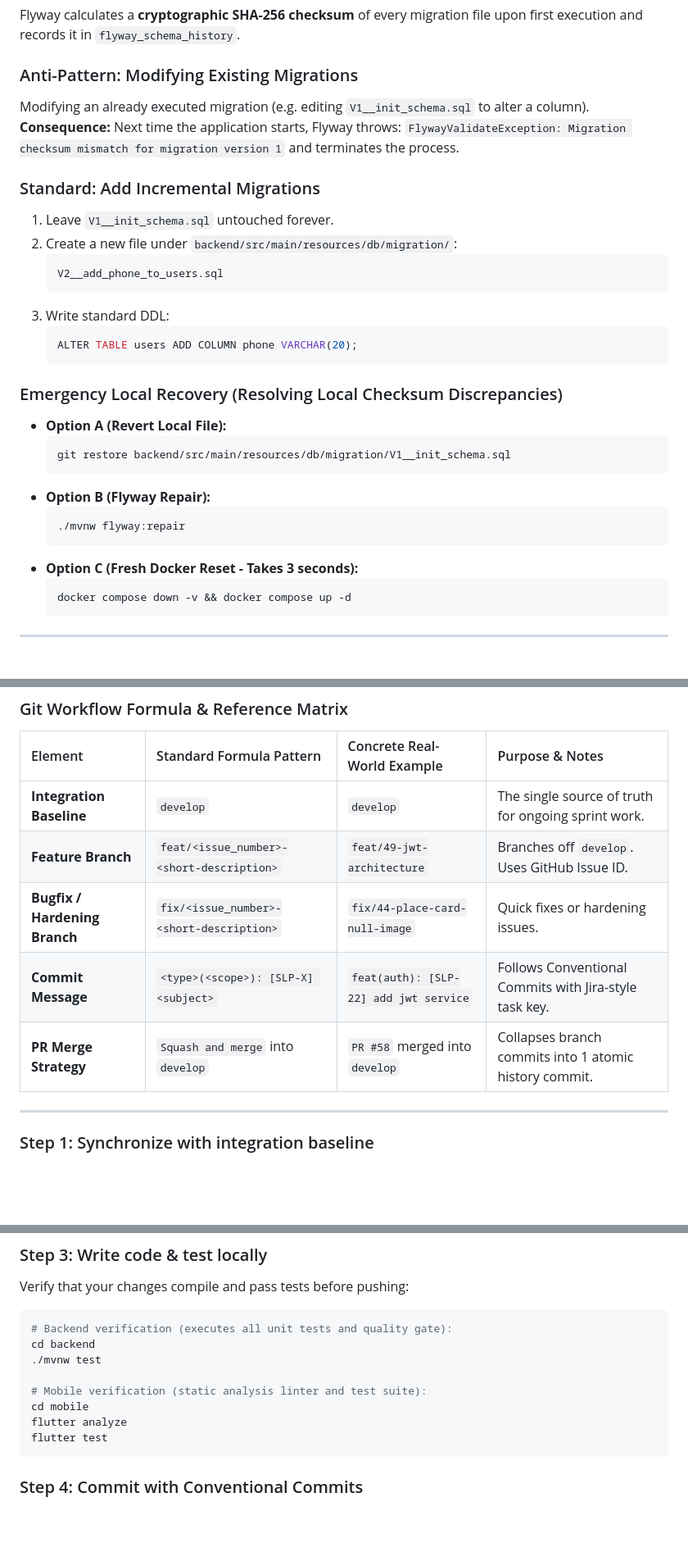
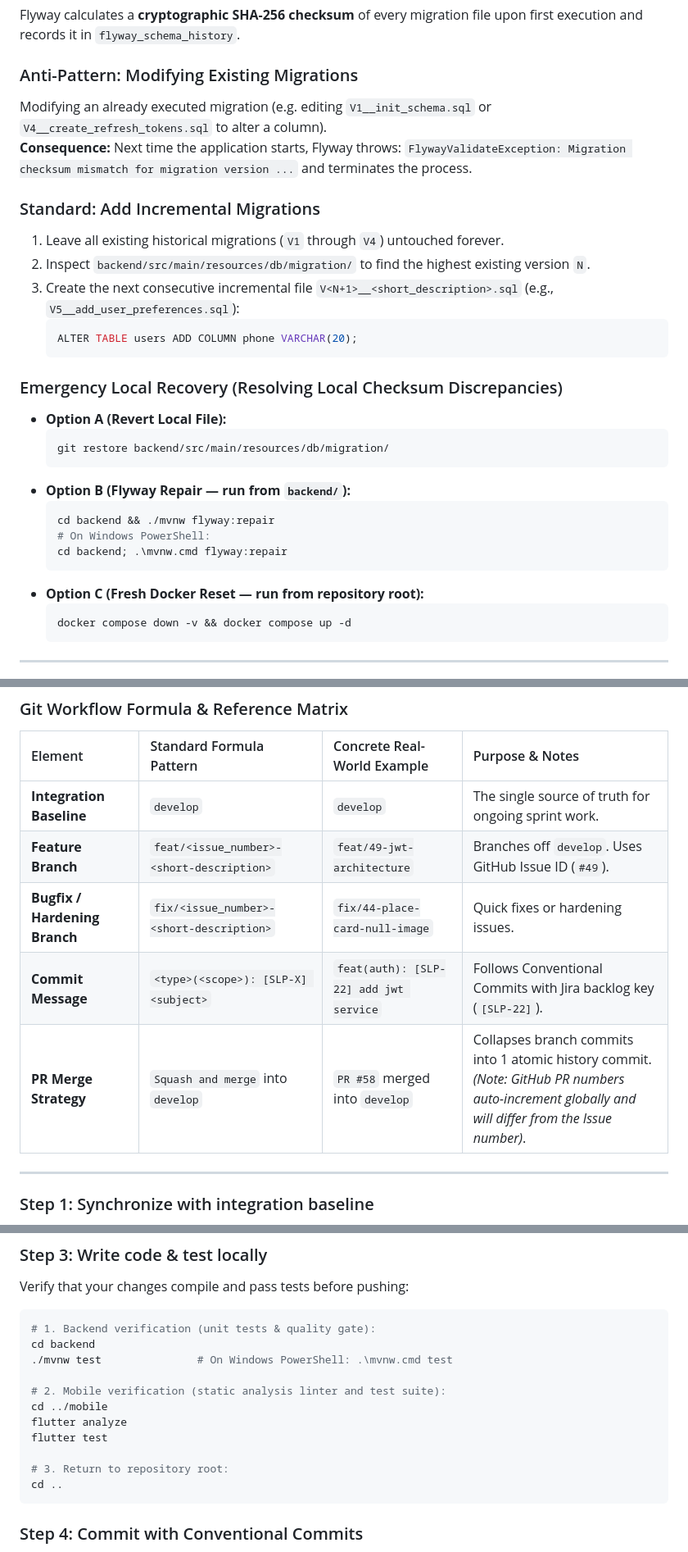
Before and after one commit to Varian08/smart-local-planner, a Markdown page: CONTRIBUTING.md, 3 parts joined by grey strips. Shown at 82% size. Drawn GitHub-style; blank space fills up the shorter version.

Commit message:
docs(contributing): eliminate cognitive dissonance and align with repo reality

````diff
--- a/CONTRIBUTING.md
+++ b/CONTRIBUTING.md
@@ -40,17 +40,14 @@ Before writing any code, review these 5 non-negotiable rules. Violating any of t
 Flyway calculates a **cryptographic SHA-256 checksum** of every migration file upon first execution and records it in `flyway_schema_history`.
 
 ### Anti-Pattern: Modifying Existing Migrations
-Modifying an already executed migration (e.g. editing `V1__init_schema.sql` to alter a column).
+Modifying an already executed migration (e.g. editing `V1__init_schema.sql` or `V4__create_refresh_tokens.sql` to alter a column).
 **Consequence:** Next time the application starts, Flyway throws:
-`FlywayValidateException: Migration checksum mismatch for migration version 1` and terminates the process.
+`FlywayValidateException: Migration checksum mismatch for migration version ...` and terminates the process.
 
 ### Standard: Add Incremental Migrations
-1. Leave `V1__init_schema.sql` untouched forever.
-2. Create a new file under `backend/src/main/resources/db/migration/`:
-   ```text
-   V2__add_phone_to_users.sql
-   ```
-3. Write standard DDL:
+1. Leave all existing historical migrations (`V1` through `V4`) untouched forever.
+2. Inspect `backend/src/main/resources/db/migration/` to find the highest existing version `N`.
+3. Create the next consecutive incremental file `V<N+1>__<short_description>.sql` (e.g., `V5__add_user_preferences.sql`):
    ```sql
    ALTER TABLE users ADD COLUMN phone VARCHAR(20);
    ```
@@ -58,13 +55,15 @@ Modifying an already executed migration (e.g. editing `V1__init_schema.sql` to a
 ### Emergency Local Recovery (Resolving Local Checksum Discrepancies)
 * **Option A (Revert Local File):**
   ```bash
-  git restore backend/src/main/resources/db/migration/V1__init_schema.sql
+  git restore backend/src/main/resources/db/migration/
   ```
-* **Option B (Flyway Repair):**
+* **Option B (Flyway Repair — run from `backend/`):**
   ```bash
-  ./mvnw flyway:repair
+  cd backend && ./mvnw flyway:repair
+  # On Windows PowerShell:
+  cd backend; .\mvnw.cmd flyway:repair
   ```
-* **Option C (Fresh Docker Reset - Takes 3 seconds):**
+* **Option C (Fresh Docker Reset — run from repository root):**
   ```bash
   docker compose down -v && docker compose up -d
   ```
@@ -94,10 +93,10 @@ gitGraph
 | Element | Standard Formula Pattern | Concrete Real-World Example | Purpose & Notes |
 | :--- | :--- | :--- | :--- |
 | **Integration Baseline** | `develop` | `develop` | The single source of truth for ongoing sprint work. |
-| **Feature Branch** | `feat/<issue_number>-<short-description>` | `feat/49-jwt-architecture` | Branches off `develop`. Uses GitHub Issue ID. |
+| **Feature Branch** | `feat/<issue_number>-<short-description>` | `feat/49-jwt-architecture` | Branches off `develop`. Uses GitHub Issue ID (`#49`). |
 | **Bugfix / Hardening Branch** | `fix/<issue_number>-<short-description>` | `fix/44-place-card-null-image` | Quick fixes or hardening issues. |
-| **Commit Message** | `<type>(<scope>): [SLP-X] <subject>` | `feat(auth): [SLP-22] add jwt service` | Follows Conventional Commits with Jira-style task key. |
-| **PR Merge Strategy** | `Squash and merge` into `develop` | `PR #58` merged into `develop` | Collapses branch commits into 1 atomic history commit. |
+| **Commit Message** | `<type>(<scope>): [SLP-X] <subject>` | `feat(auth): [SLP-22] add jwt service` | Follows Conventional Commits with Jira backlog key (`[SLP-22]`). |
+| **PR Merge Strategy** | `Squash and merge` into `develop` | `PR #58` merged into `develop` | Collapses branch commits into 1 atomic history commit.<br>*(Note: GitHub PR numbers auto-increment globally and will differ from the Issue number)*. |
 
 ---
 
@@ -121,14 +120,17 @@ git switch -c fix/44-place-card-null-image
 ### Step 3: Write code & test locally
 Verify that your changes compile and pass tests before pushing:
 ```bash
-# Backend verification (executes all unit tests and quality gate):
+# 1. Backend verification (unit tests & quality gate):
 cd backend
-./mvnw test
+./mvnw test               # On Windows PowerShell: .\mvnw.cmd test
 
-# Mobile verification (static analysis linter and test suite):
-cd mobile
+# 2. Mobile verification (static analysis linter and test suite):
+cd ../mobile
 flutter analyze
 flutter test
+
+# 3. Return to repository root:
+cd ..
 ```
 
 ### Step 4: Commit with Conventional Commits
````
Also changed, not shown: other parts of CONTRIBUTING.md (+3 -2 lines).
